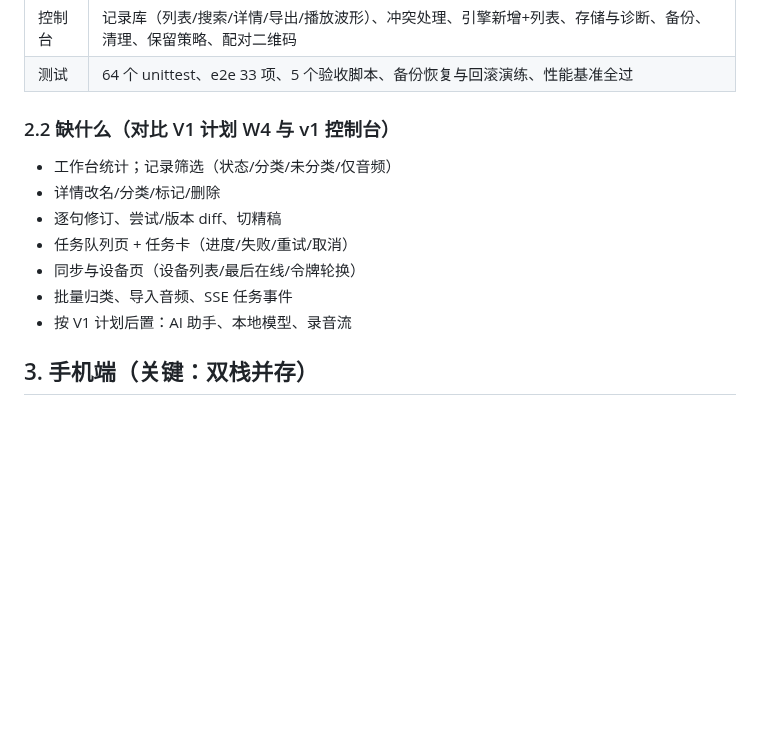
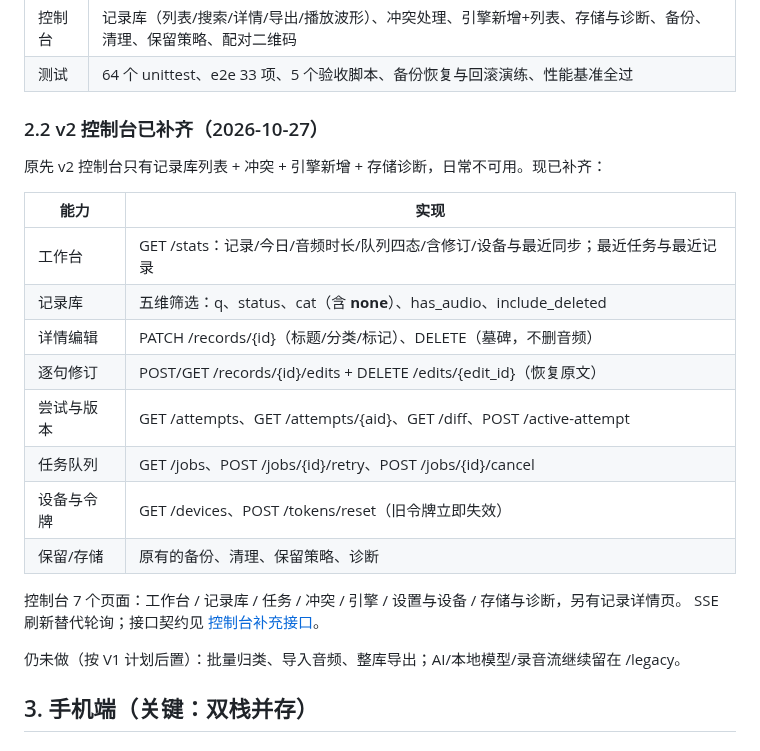
Before and after one commit to youli42/voxnote, a Markdown page: docs/总览/现状总览.md, the part around the change. Rendered like a GitHub page; blank space fills up the shorter version.

```diff
--- a/docs/总览/现状总览.md
+++ b/docs/总览/现状总览.md
@@ -23,15 +23,25 @@
 | 控制台 | 记录库（列表/搜索/详情/导出/播放波形）、冲突处理、引擎新增+列表、存储与诊断、备份、清理、保留策略、配对二维码 |
 | 测试 | 64 个 unittest、e2e 33 项、5 个验收脚本、备份恢复与回滚演练、性能基准全过 |
 
-### 2.2 缺什么（对比 V1 计划 W4 与 v1 控制台）
+### 2.2 v2 控制台已补齐（2026-10-27）
 
-- 工作台统计；记录筛选（状态/分类/未分类/仅音频）
-- 详情改名/分类/标记/删除
-- 逐句修订、尝试/版本 diff、切精稿
-- 任务队列页 + 任务卡（进度/失败/重试/取消）
-- 同步与设备页（设备列表/最后在线/令牌轮换）
-- 批量归类、导入音频、SSE 任务事件
-- 按 V1 计划后置：AI 助手、本地模型、录音流
+原先 v2 控制台只有记录库列表 + 冲突 + 引擎新增 + 存储诊断，日常不可用。现已补齐：
+
+| 能力 | 实现 |
+| --- | --- |
+| 工作台 | GET /stats：记录/今日/音频时长/队列四态/含修订/设备与最近同步；最近任务与最近记录 |
+| 记录库 | 五维筛选：q、status、cat（含 __none__）、has_audio、include_deleted |
+| 详情编辑 | PATCH /records/{id}（标题/分类/标记）、DELETE（墓碑，不删音频） |
+| 逐句修订 | POST/GET /records/{id}/edits + DELETE /edits/{edit_id}（恢复原文） |
+| 尝试与版本 | GET /attempts、GET /attempts/{aid}、GET /diff、POST /active-attempt |
+| 任务队列 | GET /jobs、POST /jobs/{id}/retry、POST /jobs/{id}/cancel |
+| 设备与令牌 | GET /devices、POST /tokens/reset（旧令牌立即失效） |
+| 保留/存储 | 原有的备份、清理、保留策略、诊断 |
+
+控制台 7 个页面：工作台 / 记录库 / 任务 / 冲突 / 引擎 / 设置与设备 / 存储与诊断，另有记录详情页。
+SSE 刷新替代轮询；接口契约见 [控制台补充接口](../设计/控制台补充接口.md)。
+
+仍未做（按 V1 计划后置）：批量归类、导入音频、整库导出；AI/本地模型/录音流继续留在 /legacy。
 
 ## 3. 手机端（关键：双栈并存）
 
```
Also changed, not shown: docs/计划/进度记录.md (+29 -0 lines).
